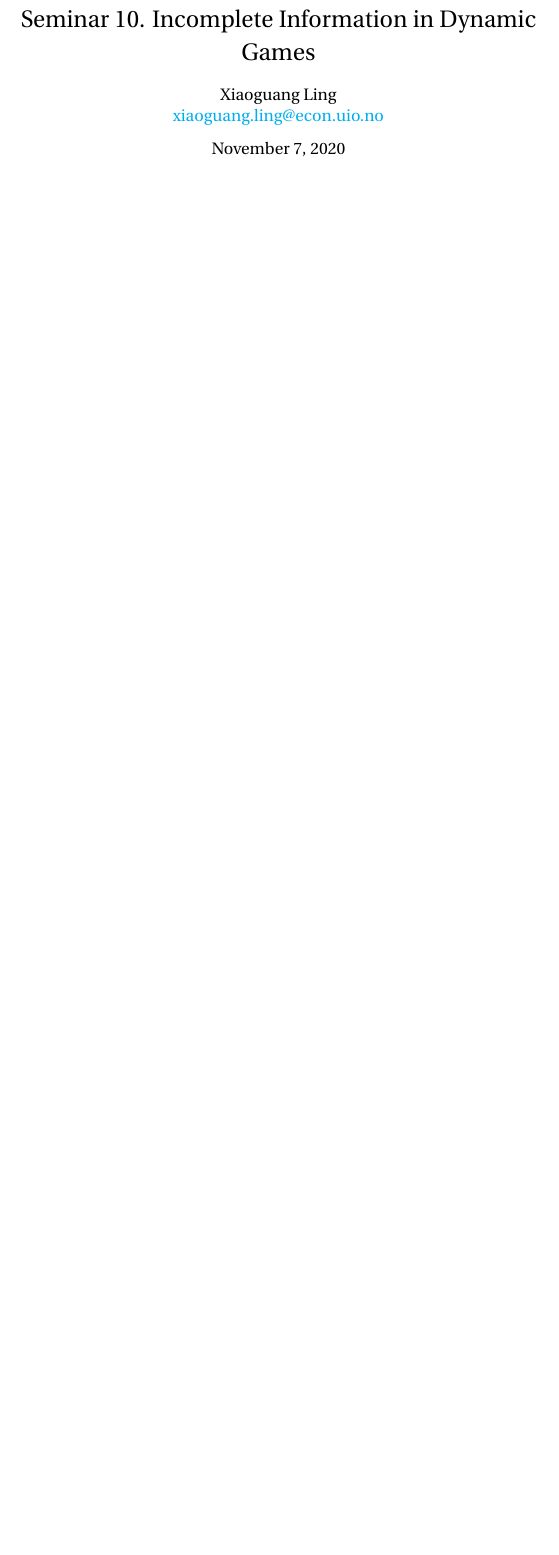
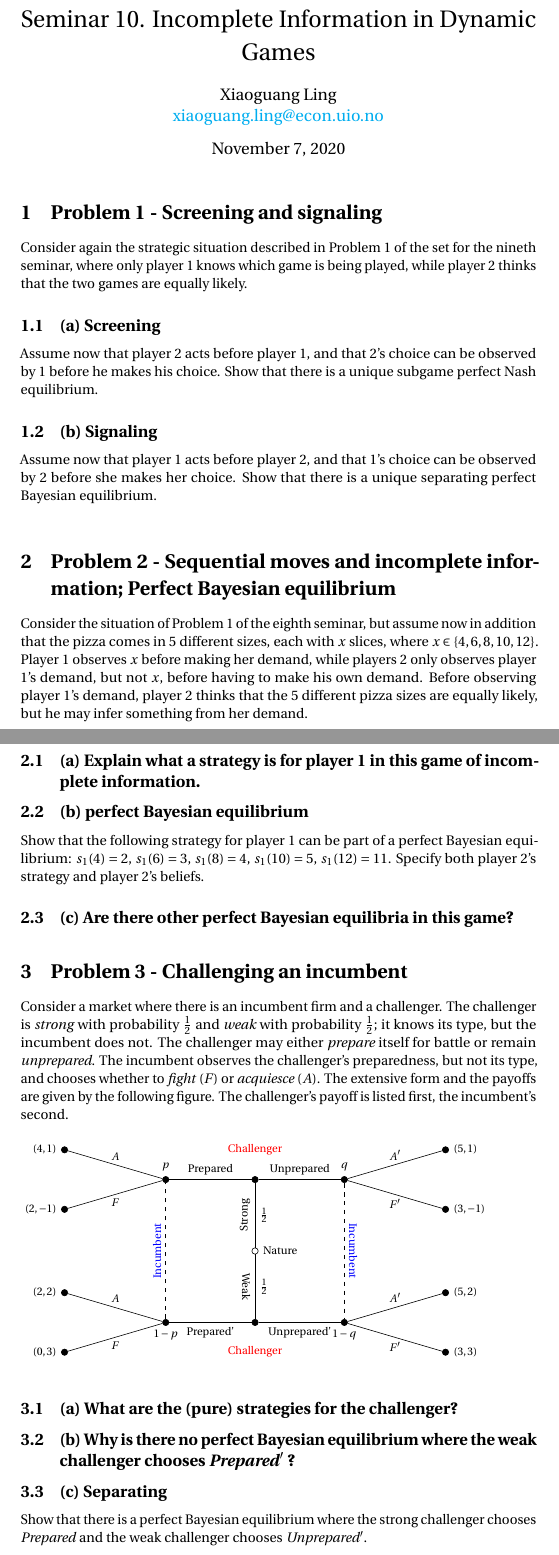
Before and after one commit to hunadong/Econ-4220-3220-2020Fall, a LaTeX document (Seminar 10.tex): part of the page before the commit and two parts of pages 1 and 2 of 3 after it, the two joined at a grey line, cut so that both start at the same text, the shorter picture padded with empty space. Compiled offline with pdfLaTeX.

Commit message:
s10 set up

```diff
--- a/Seminar 10.tex
+++ b/Seminar 10.tex
@@ -28,4 +28,124 @@
 \maketitle
 
 %%%%%%%%%%%%%%%%%%%%%%%%%%%%%%%%%%%%%%%%%%%%%%%%%%%%%%%%%%%%%%%%%%%%%%%%%%%%%%%%%%%%%%%%%%%%%%
+\section{Problem 1 - Screening and signaling}
 
+Consider again the strategic situation described in Problem 1 of the set for the nineth seminar, where only player 1 knows which game is being played, while player 2 thinks that the two games are equally likely.
+\subsection{(a) Screening} Assume now that player 2 acts before player 1, and that 2's choice can be observed by 1 before he makes his choice. Show that there is a unique subgame perfect Nash equilibrium.
+\subsection{(b) Signaling} Assume now that player 1 acts before player 2, and that 1's choice can be observed by 2 before she makes her choice. Show that there is a unique separating perfect Bayesian equilibrium.
+
+\bigskip
+
+\section{Problem 2 - Sequential moves and incomplete information; Perfect
+Bayesian equilibrium}
+
+Consider the situation of Problem 1 of the eighth seminar, but assume now in addition that the pizza comes in 5
+different sizes, each with $x$ slices, where $x \in \{4, 6, 8, 10, 12\}$. Player 1 observes $x$
+before making her demand, while players 2 only observes player 1's demand, but not $x$, before
+having to make his own demand. Before observing player 1's demand, player 2 thinks that the 5
+different pizza sizes are equally likely, but he may infer something from her demand.
+%
+
+%
+\subsection{(a) Explain what a strategy is for player 1 in this game of incomplete information.}
+%
+\subsection{(b) perfect Bayesian
+equilibrium} Show that the following strategy for player 1 can be part of a perfect Bayesian
+equilibrium: $s_1(4) = 2$, $s_1(6) = 3$, $s_1(8) = 4$, $s_1(10) = 5$, $s_1(12) = 11$. Specify
+both player 2's strategy and player 2's beliefs.
+%
+\subsection{(c) Are there other perfect Bayesian equilibria in this game?} %
+
+
+\bigskip
+
+\section{Problem 3 - Challenging an incumbent}
+
+Consider a market where there is an incumbent firm and a challenger. The challenger is
+\textit{strong} with probability $\tfrac12$ and \textit{weak} with probability $\tfrac12$; it knows its type, but the incumbent
+does not. The challenger may either \textit{prepare} itself for battle or remain \textit{unprepared}. The
+incumbent observes the challenger's preparedness, but not its type, and chooses whether to
+\textit{fight} ($F$) or \textit{acquiesce} ($A$). The extensive form and the payoffs are given by the following
+figure. The challenger's payoff is listed first, the incumbent's second.
+
+
+\bigskip
+
+\begin{tikzpicture}[scale=1.4,font=\footnotesize]
+
+\tikzset{
+% Two node styles for game trees: solid and solid
+solid node/.style={circle,draw,inner sep=1.5,fill=black},
+hollow node/.style={circle,draw,inner sep=1.5}}
+
+
+% Specify spacing for each level of the tree
+
+\tikzstyle{level 1}=[level distance=12mm,sibling distance=25mm]
+
+\tikzstyle{level 2}=[level distance=15mm,sibling distance=15mm]
+
+\tikzstyle{level 3}=[level distance=17mm,sibling distance=10mm]
+
+% The Tree
+
+\node(0)[hollow node,label=right:{Nature}]{}
+
+child[grow=up]{node[solid node,label=above:{
+\begin{tabular}{c}
+\textcolor{red}{Challenger} \\ \\
+\end{tabular}}] {}
+child[grow=left]{node(1)[solid node,label=above:{$p$}]{}
+child{node[solid node,label=left:{$(4,1)$}]{} edge from parent node [above]{$A$}}
+child{node[solid node,label=left:{$(2,-1)$}]{} edge from parent node [below]{$F$}}
+edge from parent node [above]{Prepared}}
+child[grow=right]{node(3)[solid node,label=above:{$q$}]{}
+child{node[solid node,label=right:{$(3,-1)$}]{} edge from parent node [below]{$F'$}}
+child{node[solid node,label=right:{$(5,1)$}]{} edge from parent node [above]{$A'$}}
+edge from parent node [above]{Unprepared}
+}
+edge from parent node [right]{$\tfrac12$} node [midway, above, sloped] (TextNode){Strong}
+}
+child[grow=down]{node[solid node,label=below:{\begin{tabular}{c}
+\\ \textcolor{red}{Challenger}
+\end{tabular}}] {}
+child[grow=left]{node(2)[solid node,label=below:{$1-p$}]{}
+child{node[solid node,label=left:{$(2,2)$}]{} edge from parent node [above]{$A$}}
+child{node[solid node,label=left:{$(0,3)$}]{} edge from parent node [below]{$F$}}
+edge from parent node [below]{Prepared'}
+}
+child[grow=right]{node(4)[solid node,label=below:{$1-q$}]{}
+child{node[solid node,label=right:{$(3,3)$}]{} edge from parent node [below]{$F'$}}
+child{node[solid node,label=right:{$(5,2)$}]{} edge from parent node [above]{$A'$}}
+edge from parent node [below]{Unprepared'}
+}
+edge from parent node [right]{$\tfrac12$} node[midway, below, sloped] (TextNode){Weak}
+};
+
+
+% information set
+% \draw[dashed,rounded corners=10]($(1) + (-.45,.45)$)rectangle($(2) +(.45,-.45)$);
+% \draw[dashed,rounded corners=10]($(3) + (-.45,.45)$)rectangle($(4) +(.45,-.45)$);
+
+\draw [dashed] (2) -- (1) node [midway, above, sloped, blue] (TextNode) {Incumbent};
+\draw [dashed] (3) -- (4) node [midway, above, sloped, blue] (TextNode) {Incumbent};
+
+%   \draw (nodeA) -- (nodeB) node [midway, above, sloped] (TextNode) {path text};
+% % specify mover at 2nd information set
+% \node at ($(1)!.5!(2)$) [above, sloped]{Incumbent};
+% \node at ($(3)!.5!(4)$) {Incumbent};
+%  %
+\end{tikzpicture}
+
+\medskip
+
+\subsection{(a) What are the (pure) strategies for the challenger?}
+
+
+
+\subsection{(b) Why is there no perfect Bayesian equilibrium where the weak challenger chooses
+\textit{Prepared}$'$ ? }
+
+
+\subsection{(c) Separating}Show that there is a perfect Bayesian equilibrium where the strong challenger chooses
+\textit{Prepared} and the weak challenger chooses \textit{Unprepared}$'$.
```
Also changed, not shown: Seminar 10.pdf (added), doc_template.tex (line endings or trailing spaces), Seminar 10.tex (5 more changed lines), 4 other files.
